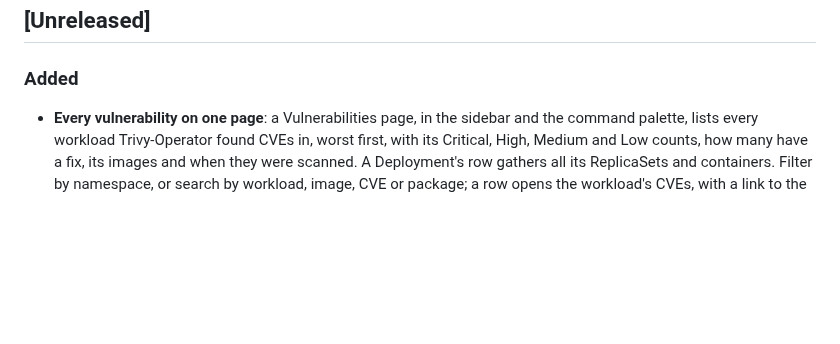
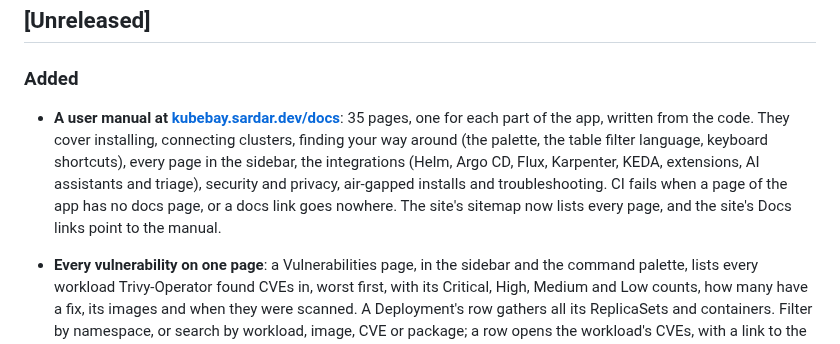
Before and after one commit to RajaSardar/kubebay, a Markdown page: CHANGELOG.md, the part around the change. Drawn GitHub-style; blank space fills up the shorter version.

Commit message:
docs: the user manual in the changelog, root backlog #17 ticked
Claude-Session: https://claude.ai/code/session_01NCSL3YkhhWLAv4DrvXJ29k

```diff
--- a/CHANGELOG.md
+++ b/CHANGELOG.md
@@ -7,6 +7,7 @@ Format based on [Keep a Changelog](https://keepachangelog.com/en/1.1.0/); versio
 ## [Unreleased]
 
 ### Added
+- **A user manual at [kubebay.sardar.dev/docs](https://kubebay.sardar.dev/docs/)**: 35 pages, one for each part of the app, written from the code. They cover installing, connecting clusters, finding your way around (the palette, the table filter language, keyboard shortcuts), every page in the sidebar, the integrations (Helm, Argo CD, Flux, Karpenter, KEDA, extensions, AI assistants and triage), security and privacy, air-gapped installs and troubleshooting. CI fails when a page of the app has no docs page, or a docs link goes nowhere. The site's sitemap now lists every page, and the site's Docs links point to the manual.
 - **Every vulnerability on one page**: a Vulnerabilities page, in the sidebar and the command palette, lists every workload Trivy-Operator found CVEs in, worst first, with its Critical, High, Medium and Low counts, how many have a fix, its images and when they were scanned. A Deployment's row gathers all its ReplicaSets and containers. Filter by namespace, or search by workload, image, CVE or package; a row opens the workload's CVEs, with a link to the workload. A pod's or workload's Vulnerabilities tab now counts its findings and opens this page on it, instead of listing them
 - **Click away to close a drawer**: a press anywhere on the page behind an open resource, pod or Helm drawer closes it, and a press on another row switches it to that row. Presses inside the drawer, in a menu or dialog it opened, in the YAML editor's own menus, in the ⌘K palette or on a right or middle click leave it open. The full-page view doesn't close this way
 - **The namespaces you pick are kept**: each cluster's namespace selection outlasts a reload and a restart, so the Pods, workload and other lists come back filtered as you left them, and an identity that can't list namespaces doesn't name them again. It's kept on this machine. A kept namespace that has since been deleted stays ticked in the picker, marked "not on this cluster", so you can untick it (ADR 0003)
```
Also changed, not shown: BACKLOG.md (+1 -1 lines).
